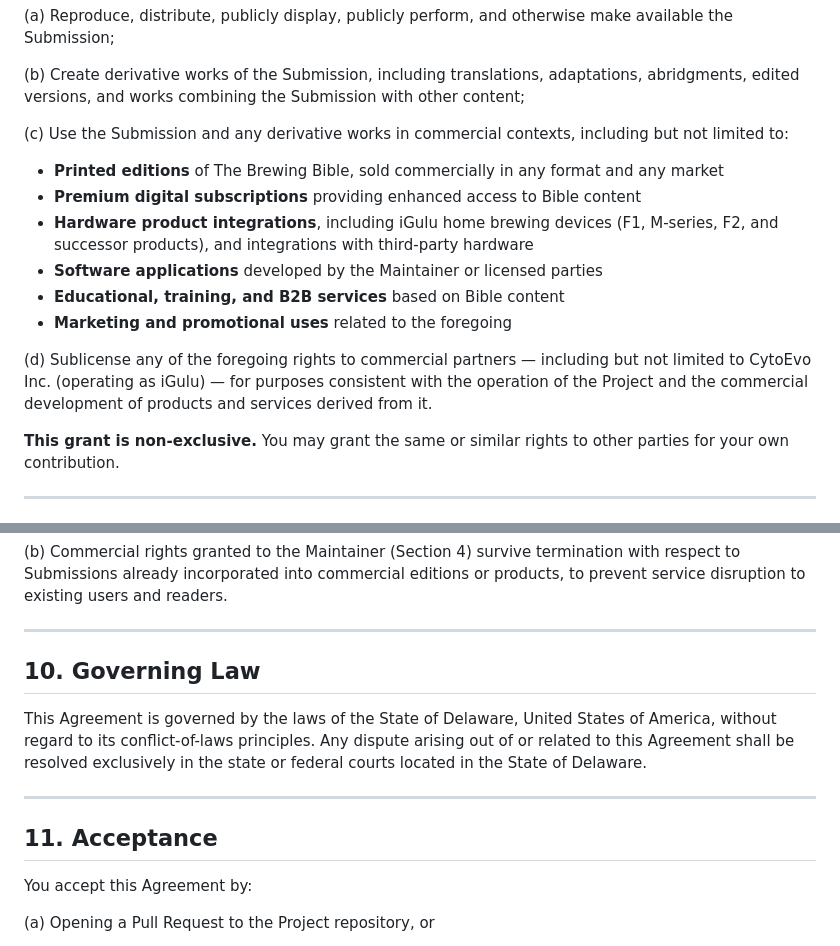
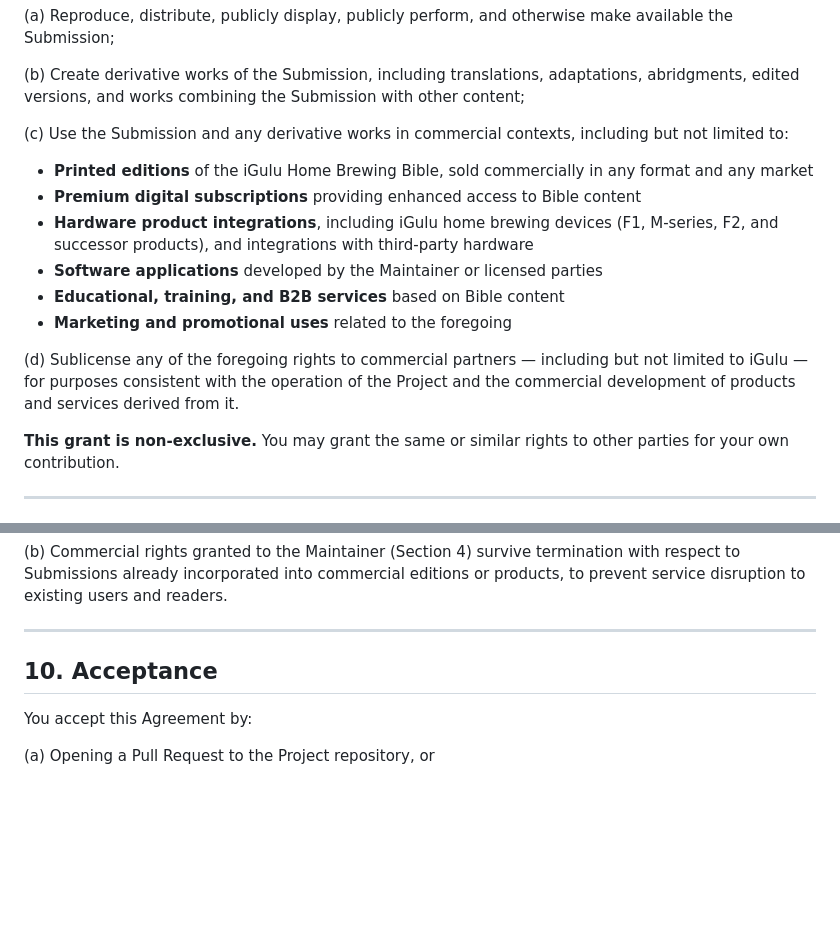
Before and after one commit to ShuZhang-Brewing/igulu-home-brewing-bible, a Markdown page: CLA.md, 2 parts joined by grey strips. Rendered like a GitHub page; blank space fills up the shorter version.

```diff
--- a/CLA.md
+++ b/CLA.md
@@ -71,14 +71,14 @@ In addition to the public license granted in Section 3, You grant to the Maintai
 
 (c) Use the Submission and any derivative works in commercial contexts, including but not limited to:
 
-  - **Printed editions** of The Brewing Bible, sold commercially in any format and any market
+  - **Printed editions** of the iGulu Home Brewing Bible, sold commercially in any format and any market
   - **Premium digital subscriptions** providing enhanced access to Bible content
   - **Hardware product integrations**, including iGulu home brewing devices (F1, M-series, F2, and successor products), and integrations with third-party hardware
   - **Software applications** developed by the Maintainer or licensed parties
   - **Educational, training, and B2B services** based on Bible content
   - **Marketing and promotional uses** related to the foregoing
 
-(d) Sublicense any of the foregoing rights to commercial partners — including but not limited to CytoEvo Inc. (operating as iGulu) — for purposes consistent with the operation of the Project and the commercial development of products and services derived from it.
+(d) Sublicense any of the foregoing rights to commercial partners — including but not limited to iGulu — for purposes consistent with the operation of the Project and the commercial development of products and services derived from it.
 
 **This grant is non-exclusive.** You may grant the same or similar rights to other parties for your own contribution.
 
@@ -140,13 +140,7 @@ This Agreement, with respect to a given Submission, terminates only by mutual wr
 
 ---
 
-## 10. Governing Law
-
-This Agreement is governed by the laws of the State of Delaware, United States of America, without regard to its conflict-of-laws principles. Any dispute arising out of or related to this Agreement shall be resolved exclusively in the state or federal courts located in the State of Delaware.
-
----
-
-## 11. Acceptance
+## 10. Acceptance
 
 You accept this Agreement by:
 
```
Also changed, not shown: other parts of CLA.md (+9 -10 lines).
